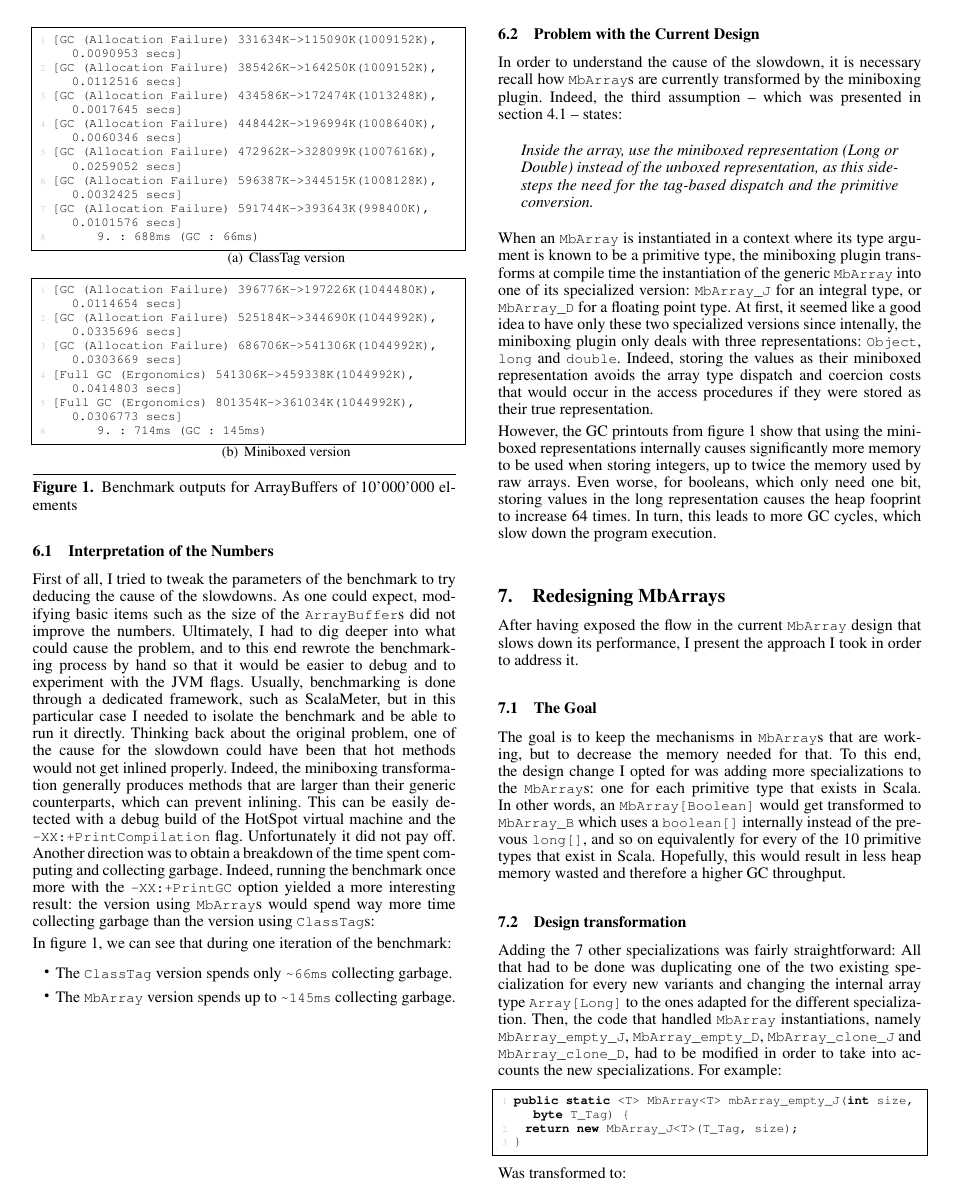
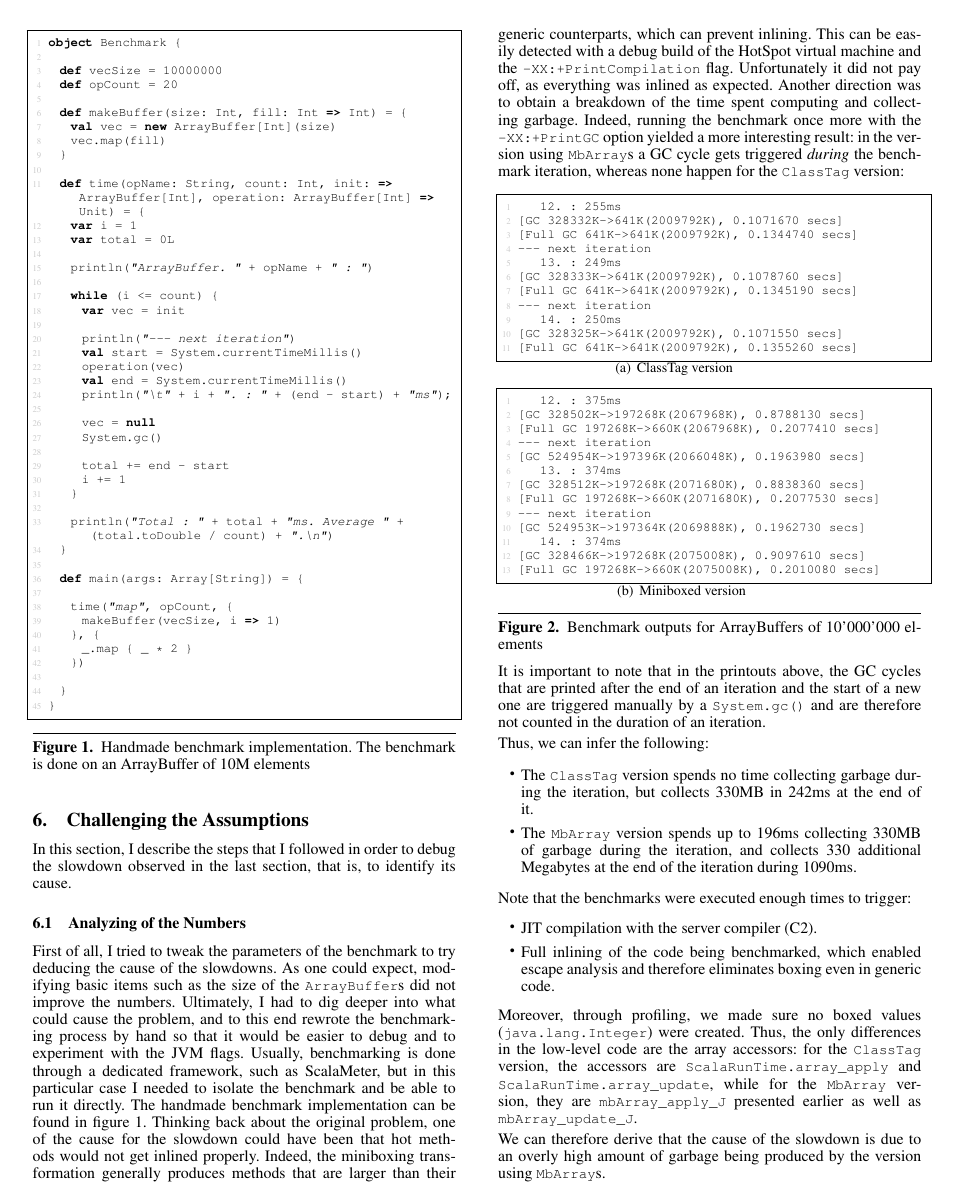
Before and after one commit to Roldak/SemesterProject2015, a LaTeX paper (src/main.tex, which reads src/BenchmarkOutputs/CtVector1.txt, src/BenchmarkOutputs/MbVector1.txt, src/challenge.tex): page 7 of 9 before the commit and page 7 of 10 after it. Compiled offline with pdfLaTeX; a missing font is replaced by an installed copy or a similar font.

Commit message:
initial version of final version (huehue...)

```diff
--- a/src/BenchmarkOutputs/CtVector1.txt
+++ b/src/BenchmarkOutputs/CtVector1.txt
@@ -1,8 +1,11 @@
-[GC (Allocation Failure)  331634K->115090K(1009152K), 0.0090953 secs]
-[GC (Allocation Failure)  385426K->164250K(1009152K), 0.0112516 secs]
-[GC (Allocation Failure)  434586K->172474K(1013248K), 0.0017645 secs]
-[GC (Allocation Failure)  448442K->196994K(1008640K), 0.0060346 secs]
-[GC (Allocation Failure)  472962K->328099K(1007616K), 0.0259052 secs]
-[GC (Allocation Failure)  596387K->344515K(1008128K), 0.0032425 secs]
-[GC (Allocation Failure)  591744K->393643K(998400K), 0.0101576 secs]
-	9. : 688ms (GC : 66ms)
+    12. : 255ms
+[GC 328332K->641K(2009792K), 0.1071670 secs]
+[Full GC 641K->641K(2009792K), 0.1344740 secs]
+--- next iteration
+    13. : 249ms
+[GC 328333K->641K(2009792K), 0.1078760 secs]
+[Full GC 641K->641K(2009792K), 0.1345190 secs]
+--- next iteration
+    14. : 250ms
+[GC 328325K->641K(2009792K), 0.1071550 secs]
+[Full GC 641K->641K(2009792K), 0.1355260 secs]
--- a/src/BenchmarkOutputs/MbVector1.txt
+++ b/src/BenchmarkOutputs/MbVector1.txt
@@ -1,6 +1,13 @@
-[GC (Allocation Failure)  396776K->197226K(1044480K), 0.0114654 secs]
-[GC (Allocation Failure)  525184K->344690K(1044992K), 0.0335696 secs]
-[GC (Allocation Failure)  686706K->541306K(1044992K), 0.0303669 secs]
-[Full GC (Ergonomics)  541306K->459338K(1044992K), 0.0414803 secs]
-[Full GC (Ergonomics)  801354K->361034K(1044992K), 0.0306773 secs]
-	9. : 714ms (GC : 145ms)
+    12. : 375ms
+[GC 328502K->197268K(2067968K), 0.8788130 secs]
+[Full GC 197268K->660K(2067968K), 0.2077410 secs]
+--- next iteration
+[GC 524954K->197396K(2066048K), 0.1963980 secs]
+    13. : 374ms
+[GC 328512K->197268K(2071680K), 0.8838360 secs]
+[Full GC 197268K->660K(2071680K), 0.2077530 secs]
+--- next iteration
+[GC 524953K->197364K(2069888K), 0.1962730 secs]
+    14. : 374ms
+[GC 328466K->197268K(2075008K), 0.9097610 secs]
+[Full GC 197268K->660K(2075008K), 0.2010080 secs]
--- a/src/challenge.tex
+++ b/src/challenge.tex
@@ -3,12 +3,63 @@
 
 In this section, I describe the steps that I followed in order to debug the slowdown observed in the last section, that is, to identify its cause.
 
-\subsection{Interpretation of the Numbers}
-
-First of all, I tried to tweak the parameters of the benchmark to try deducing the cause of the slowdowns. As one could expect, modifying basic items such as the size of the |ArrayBuffer|s did not improve the numbers. Ultimately, I had to dig deeper into what could cause the problem, and to this end rewrote the benchmarking process by hand so that it would be easier to debug and to experiment with the JVM flags. Usually, benchmarking is done through a dedicated framework, such as ScalaMeter, but in this particular case I needed to isolate the benchmark and be able to run it directly. Thinking back about the original problem, one of the cause for the slowdown could have been that hot methods would not get inlined properly. Indeed, the miniboxing transformation generally produces methods that are larger than their generic counterparts, which can prevent inlining. This can be easily detected with a debug build of the HotSpot virtual machine and the |-XX:+PrintCompilation| flag. Unfortunately it did not pay off. Another direction was to obtain a breakdown of the time spent computing and collecting garbage. Indeed, running the benchmark once more with the |-XX:+PrintGC| option yielded a more interesting result: the version using |MbArray|s would spend way more time collecting garbage than the version using |ClassTag|s:
+\subsection{Analyzing of the Numbers}
 
 \begin{figure}
-\centering
+\begin{lstlisting-nobreak}
+object Benchmark {
+
+  def vecSize = 10000000
+  def opCount = 20
+
+  def makeBuffer(size: Int, fill: Int => Int) = {
+    val vec = new ArrayBuffer[Int](size)
+    vec.map(fill)
+  }
+
+  def time(opName: String, count: Int, init: => ArrayBuffer[Int], operation: ArrayBuffer[Int] => Unit) = {
+    var i = 1
+    var total = 0L
+
+    println("ArrayBuffer. " + opName + " : ")
+
+    while (i <= count) {
+      var vec = init
+
+      println("--- next iteration")
+      val start = System.currentTimeMillis()
+      operation(vec)
+      val end = System.currentTimeMillis()
+      println("\t" + i + ". : " + (end - start) + "ms");
+
+      vec = null
+      System.gc()
+
+      total += end - start
+      i += 1
+    }
+
+    println("Total : " + total + "ms. Average " + (total.toDouble / count) + ".\n")
+  }
+
+  def main(args: Array[String]) = {
+
+    time("map", opCount, {
+      makeBuffer(vecSize, i => 1)
+    }, {
+      _.map { _ * 2 }
+    })
+
+  }
+}
+\end{lstlisting-nobreak}
+\caption{Handmade benchmark implementation. The benchmark is done on an ArrayBuffer of 10M elements}
+\label{fig:HandMadeBench}
+\end{figure}
+
+First of all, I tried to tweak the parameters of the benchmark to try deducing the cause of the slowdowns. As one could expect, modifying basic items such as the size of the |ArrayBuffer|s did not improve the numbers. Ultimately, I had to dig deeper into what could cause the problem, and to this end rewrote the benchmarking process by hand so that it would be easier to debug and to experiment with the JVM flags. Usually, benchmarking is done through a dedicated framework, such as ScalaMeter, but in this particular case I needed to isolate the benchmark and be able to run it directly. The handmade benchmark implementation can be found in figure \ref{fig:HandMadeBench}. Thinking back about the original problem, one of the cause for the slowdown could have been that hot methods would not get inlined properly. Indeed, the miniboxing transformation generally produces methods that are larger than their generic counterparts, which can prevent inlining. This can be easily detected with a debug build of the HotSpot virtual machine and the |-XX:+PrintCompilation| flag. Unfortunately it did not pay off, as everything was inlined as expected. Another direction was to obtain a breakdown of the time spent computing and collecting garbage. Indeed, running the benchmark once more with the |-XX:+PrintGC| option yielded a more interesting result: in the version using |MbArray|s a GC cycle gets triggered \emph{during} the benchmark iteration, whereas none happen for the |ClassTag| version:
+
+\begin{figure}[!h]
 \subfigure[ClassTag version]{
 	\lstinputlisting{BenchmarkOutputs/CtVector1.txt}
 }
@@ -19,21 +70,28 @@ First of all, I tried to tweak the parameters of the benchmark to try deducing t
 \label{fig:GcComp}
 \end{figure}
 
-In figure \ref{fig:GcComp}, we can see that during one iteration of the benchmark:
+It is important to note that in the printouts above, the GC cycles that are printed after the end of an iteration and the start of a new one are triggered manually by a |System.gc()| and are therefore not counted in the duration of an iteration.
+
+Thus, we can infer the following:
+
 \begin{itemize}
-  \item The |ClassTag| version spends only |~66ms| collecting garbage.
-  \item The |MbArray| version spends up to |~145ms| collecting garbage.
+  \item The |ClassTag| version spends no time collecting garbage during the iteration, but collects 330MB in 242ms at the end of it.
+  \item The |MbArray| version spends up to 196ms collecting 330MB of garbage during the iteration, and collects 330 additional Megabytes at the end of the iteration during 1090ms.
 \end{itemize}
 
-\vfill
+Note that the benchmarks were executed enough times to trigger:
+\begin{itemize}
+  \item JIT compilation with the server compiler (C2).
+  \item Full inlining of the code being benchmarked, which enabled escape analysis and therefore eliminates boxing even in generic code.
+\end{itemize}
+
+Moreover, through profiling, we made sure no boxed values (|java.lang.Integer|) were created.
+Thus, the only differences in the low-level code are the array accessors: for the |ClassTag| version, the accessors are |ScalaRunTime.array_apply| and |ScalaRunTime.array_update|, while for the |MbArray| version, they are |mbArray_apply_J| presented earlier as well as |mbArray_update_J|.
+
+We can therefore derive that the cause of the slowdown is due to an overly high amount of garbage being produced by the version using |MbArray|s.
 
 \subsection{Problem with the Current Design}
 
-In order to understand the cause of the slowdown, it is necessary recall how |MbArray|s are currently transformed by the miniboxing plugin. Indeed, the third assumption -- which was presented in section \ref{subsec:assumptions} -- states:
-\begin{quote}
-\textit{Inside the array, use the miniboxed representation (Long or Double) instead of the unboxed representation, as this side-steps the need for the tag-based dispatch and the primitive conversion.}
-\end{quote}
-When an |MbArray| is instantiated in a context where its type argument is known to be a primitive type, the miniboxing plugin transforms at compile time the instantiation of the generic |MbArray| into one of its specialized version: |MbArray_J| for an integral type, or |MbArray_D| for a floating point type.
-At first, it seemed like a good idea to have only these two specialized versions since intenally, the miniboxing plugin only deals with three representations: |Object|, |long| and |double|. Indeed, storing the values as their miniboxed representation avoids the array type dispatch and coercion costs that would occur in the access procedures if they were stored as their true representation.
+In order to understand the cause for the high amount of garbage being produced, it is necessary recall how |MbArray|s are currently transformed by the miniboxing plugin.
 
-However, the GC printouts from figure \ref{fig:GcComp} show that using the miniboxed representations internally causes significantly more memory to be used when storing integers, up to twice the memory used by raw arrays. Even worse, for booleans, which only need one bit, storing values in the long representation causes the heap fooprint to increase 64 times. In turn, this leads to more GC cycles, which slow down the program execution.
+\textbf{Memorandum.} As explained in subsection \ref{subsec:mbarrayimpl}, when an |MbArray| is instantiated in a context where its type argument is known to be a primitive type, the miniboxing plugin transforms at compile time the instantiation of the generic |MbArray| into one of its specialized version: |MbArray_J| for an integral type, or |MbArray_D| for a floating point type.
```
Also changed, not shown: src/BenchmarkOutputs/CtVector0.txt (+5 -5 lines), src/BenchmarkOutputs/InitBenchSM.tex (+2 -2 lines), src/BenchmarkOutputs/MbVector0.txt (+5 -5 lines), src/BenchmarkOutputs/NewBenchSM.tex (+2 -2 lines), src/BenchmarkOutputs/NewMbVector0.txt (+5 -5 lines), src/BenchmarkOutputs/NewMbVector1.txt (+11 -6 lines), src/BenchmarkOutputs/OtherBenchSM.tex (+2 -2 lines), src/BenchmarkOutputs/WorstBenchSM.tex (+2 -2 lines), src/benchmark.tex (+3 -9 lines), src/main.bib (+9 -0 lines), src/mbarrays.tex (+11 -4 lines), src/redesign.tex (+21 -21 lines), src/challenge.tex (19 more changed lines).
